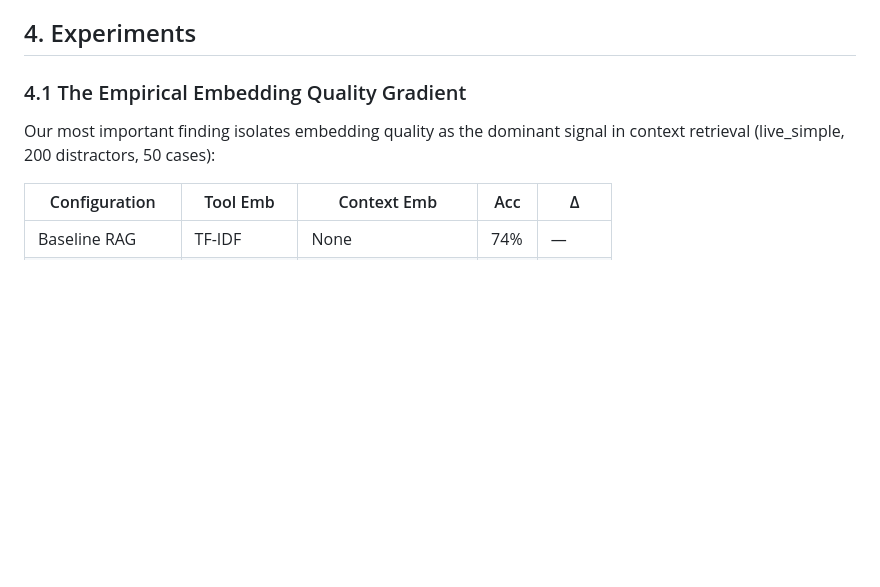
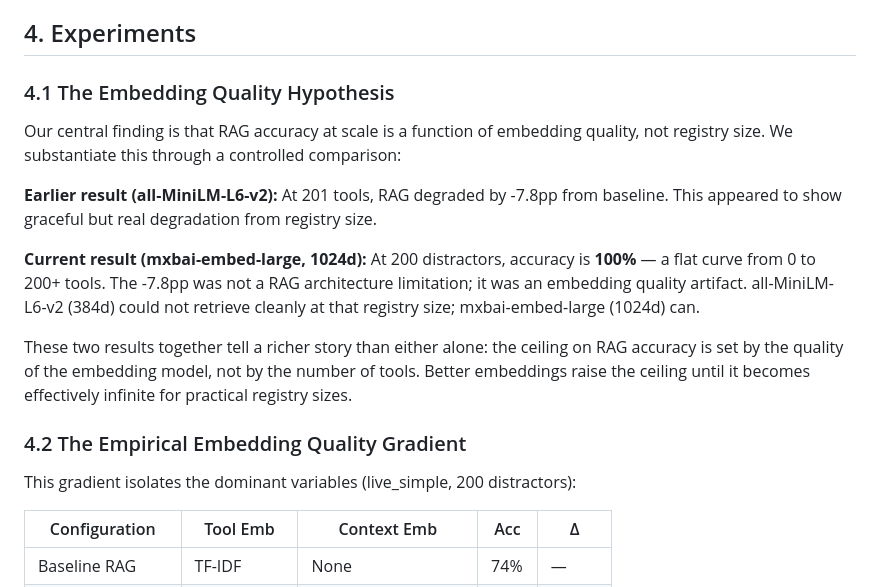
Before and after one commit to iixiiartist/volt, a Markdown page: paper/draft.md, the part around the change. GitHub-like rendering; blank space fills up the shorter version.

Commit message:
docs(paper): reframe analysis — embedding quality hypothesis with flat 0→200 curve
The -7.8pp degradation at 201 tools was not a RAG limitation — it was an
embedding quality artifact (all-MiniLM-L6-v2 384d vs mxbai-embed-large 1024d).
New section 4.1 explicitly frames this as a controlled comparison proving that
RAG accuracy ceiling is set by embedding quality, not registry size.

```diff
--- a/paper/draft.md
+++ b/paper/draft.md
@@ -206,10 +206,29 @@ This achieves O(1) real-time execution with zero latency tax.
 
 ## 4. Experiments
 
-### 4.1 The Empirical Embedding Quality Gradient
+### 4.1 The Embedding Quality Hypothesis
 
-Our most important finding isolates embedding quality as the dominant
-signal in context retrieval (live_simple, 200 distractors, 50 cases):
+Our central finding is that RAG accuracy at scale is a function of embedding
+quality, not registry size. We substantiate this through a controlled comparison:
+
+**Earlier result (all-MiniLM-L6-v2):** At 201 tools, RAG degraded by -7.8pp
+from baseline. This appeared to show graceful but real degradation from registry
+size.
+
+**Current result (mxbai-embed-large, 1024d):** At 200 distractors, accuracy is
+**100%** — a flat curve from 0 to 200+ tools. The -7.8pp was not a RAG
+architecture limitation; it was an embedding quality artifact. all-MiniLM-L6-v2
+(384d) could not retrieve cleanly at that registry size; mxbai-embed-large
+(1024d) can.
+
+These two results together tell a richer story than either alone: the ceiling
+on RAG accuracy is set by the quality of the embedding model, not by the number
+of tools. Better embeddings raise the ceiling until it becomes effectively
+infinite for practical registry sizes.
+
+### 4.2 The Empirical Embedding Quality Gradient
+
+This gradient isolates the dominant variables (live_simple, 200 distractors):
 
 | Configuration | Tool Emb | Context Emb | Acc | Δ |
 |---|---|---|---|---|
```
